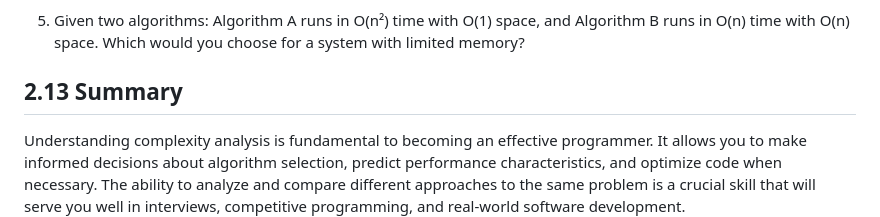
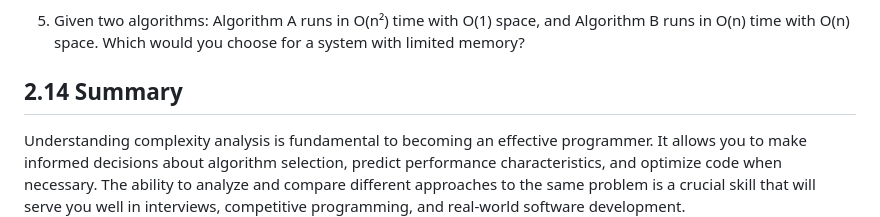
Before and after one commit to sb2k16/data-structures-book, a Markdown page: chapters/02-complexity-analysis.md, the part around the change. Drawn GitHub-style.

Commit message:
Fix duplicate Summary section numbering in Chapter 2

```diff
--- a/chapters/02-complexity-analysis.md
+++ b/chapters/02-complexity-analysis.md
@@ -711,7 +711,7 @@ void mystery(int n) {
 
 5. Given two algorithms: Algorithm A runs in O(n²) time with O(1) space, and Algorithm B runs in O(n) time with O(n) space. Which would you choose for a system with limited memory?
 
-## 2.13 Summary
+## 2.14 Summary
 
 Understanding complexity analysis is fundamental to becoming an effective programmer. It allows you to make informed decisions about algorithm selection, predict performance characteristics, and optimize code when necessary. The ability to analyze and compare different approaches to the same problem is a crucial skill that will serve you well in interviews, competitive programming, and real-world software development.
 
```
